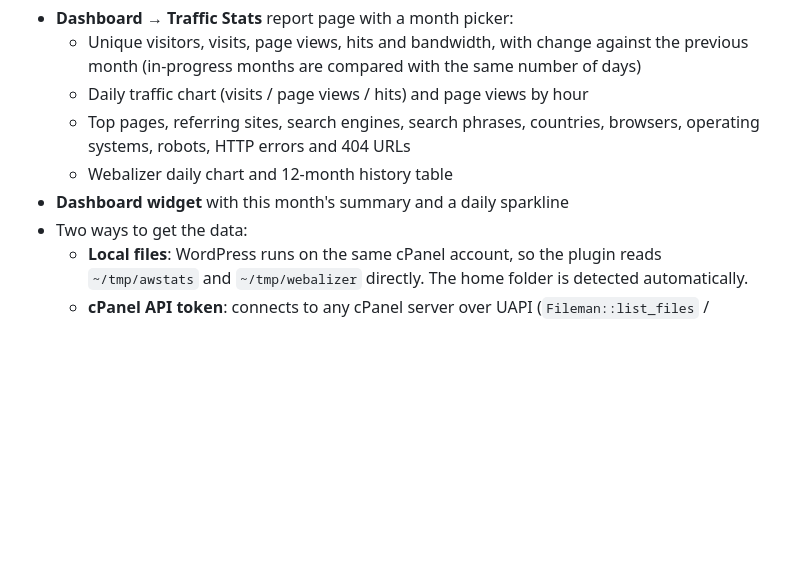
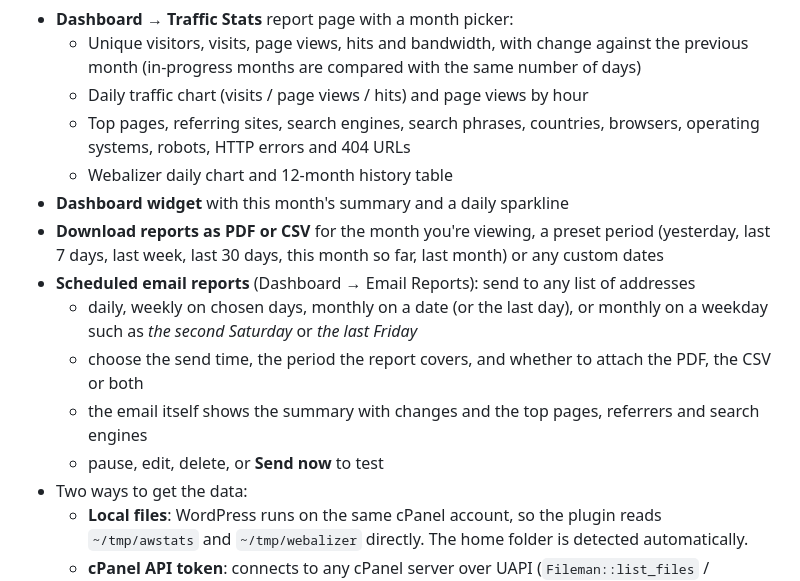
Before and after one commit to californiasteve/cpanel-traffic-stats, a Markdown page: README.md, the part around one of its changes. GitHub-like rendering; blank space fills up the shorter version.

```diff
--- a/README.md
+++ b/README.md
@@ -12,6 +12,12 @@ See your website traffic from cPanel's **AWStats** and **Webalizer** right insid
   - Top pages, referring sites, search engines, search phrases, countries, browsers, operating systems, robots, HTTP errors and 404 URLs
   - Webalizer daily chart and 12-month history table
 - **Dashboard widget** with this month's summary and a daily sparkline
+- **Download reports as PDF or CSV** for the month you're viewing, a preset period (yesterday, last 7 days, last week, last 30 days, this month so far, last month) or any custom dates
+- **Scheduled email reports** (Dashboard → Email Reports): send to any list of addresses
+  - daily, weekly on chosen days, monthly on a date (or the last day), or monthly on a weekday such as *the second Saturday* or *the last Friday*
+  - choose the send time, the period the report covers, and whether to attach the PDF, the CSV or both
+  - the email itself shows the summary with changes and the top pages, referrers and search engines
+  - pause, edit, delete, or **Send now** to test
 - Two ways to get the data:
   - **Local files**: WordPress runs on the same cPanel account, so the plugin reads `~/tmp/awstats` and `~/tmp/webalizer` directly. The home folder is detected automatically.
   - **cPanel API token**: connects to any cPanel server over UAPI (`Fileman::list_files` / `Fileman::get_file_content`) so WordPress can live somewhere else.
```
Also changed, not shown: other parts of README.md (+14 -0 lines), docs/screenshot-email-reports.png (added), 11 other files.
